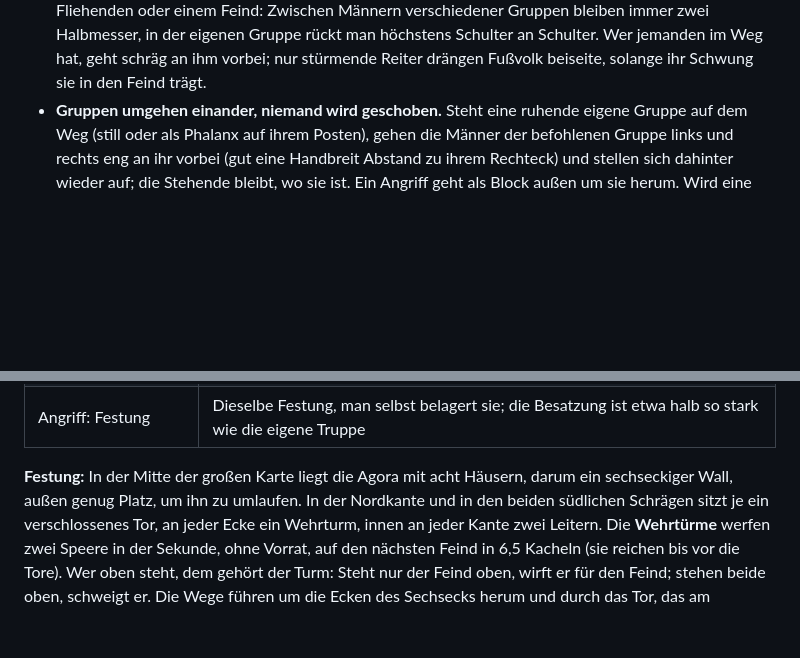
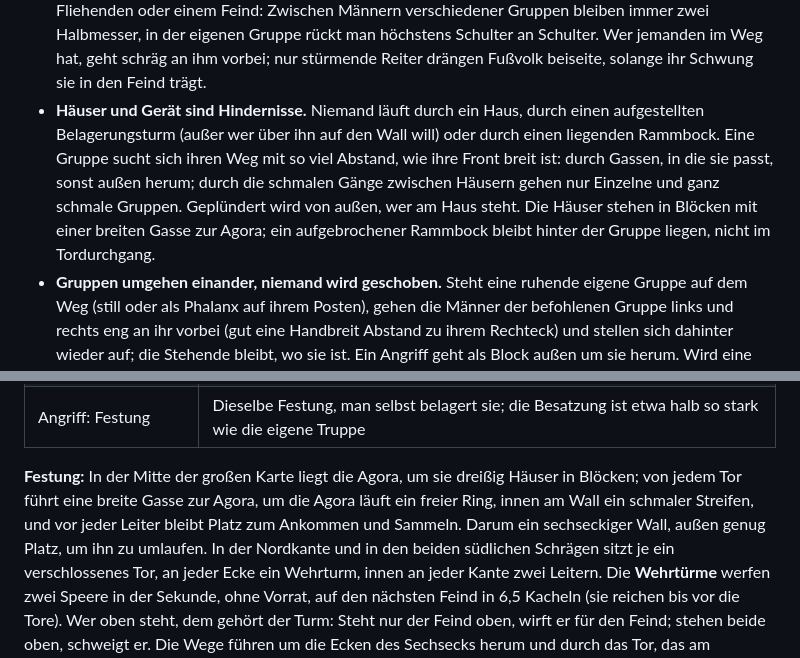
Before and after one commit to manaef-del/pygame-test, a Markdown page: README.md, 2 parts joined by grey strips. Drawn GitHub-style; blank space fills up the shorter version.

Commit message:
Doku: Häuser als Hindernisse in README und Ideenliste
Co-Authored-By: Claude Opus 5.5 <noreply@anthropic.com>
Claude-Session: https://claude.ai/code/session_012WCWxVqbfj973e37fQsQh1

```diff
--- a/README.md
+++ b/README.md
@@ -97,6 +97,15 @@ Aus dem Apoikia-Konzept (Teil A·12 und B4) und dem Wirtschaftsregister
   eigenen Gruppe rückt man höchstens Schulter an Schulter. Wer jemanden
   im Weg hat, geht schräg an ihm vorbei; nur stürmende Reiter drängen
   Fußvolk beiseite, solange ihr Schwung sie in den Feind trägt.
+- **Häuser und Gerät sind Hindernisse.** Niemand läuft durch ein Haus,
+  durch einen aufgestellten Belagerungsturm (außer wer über ihn auf den
+  Wall will) oder durch einen liegenden Rammbock. Eine Gruppe sucht sich
+  ihren Weg mit so viel Abstand, wie ihre Front breit ist: durch Gassen,
+  in die sie passt, sonst außen herum; durch die schmalen Gänge zwischen
+  Häusern gehen nur Einzelne und ganz schmale Gruppen. Geplündert wird
+  von außen, wer am Haus steht. Die Häuser stehen in Blöcken mit einer
+  breiten Gasse zur Agora; ein aufgebrochener Rammbock bleibt hinter der
+  Gruppe liegen, nicht im Tordurchgang.
 - **Gruppen umgehen einander, niemand wird geschoben.** Steht eine
   ruhende eigene Gruppe auf dem Weg (still oder als Phalanx auf ihrem
   Posten), gehen die Männer der befohlenen Gruppe links und rechts eng an
@@ -300,9 +309,11 @@ läuft mit halber Geschwindigkeit (`TIME_SCALE`).
 | Verteidigung: Festung | Große Karte (viermal so groß). Ein Heer aus Hopliten, Peltasten und Reitern, doppelt so stark wie die eigene Truppe, belagert die sechseckige Festung |
 | Angriff: Festung | Dieselbe Festung, man selbst belagert sie; die Besatzung ist etwa halb so stark wie die eigene Truppe |
 
-**Festung:** In der Mitte der großen Karte liegt die Agora mit acht
-Häusern, darum ein sechseckiger Wall, außen genug Platz, um ihn zu
-umlaufen. In der Nordkante und in den beiden südlichen Schrägen sitzt je
+**Festung:** In der Mitte der großen Karte liegt die Agora, um sie
+dreißig Häuser in Blöcken; von jedem Tor führt eine breite Gasse zur
+Agora, um die Agora läuft ein freier Ring, innen am Wall ein schmaler
+Streifen, und vor jeder Leiter bleibt Platz zum Ankommen und Sammeln.
+Darum ein sechseckiger Wall, außen genug Platz, um ihn zu umlaufen. In der Nordkante und in den beiden südlichen Schrägen sitzt je
 ein verschlossenes Tor, an jeder Ecke ein Wehrturm, innen an jeder Kante
 zwei Leitern. Die **Wehrtürme** werfen zwei Speere in der Sekunde, ohne
 Vorrat, auf den nächsten Feind in 6,5 Kacheln (sie reichen bis vor die
```
Also changed, not shown: docs/ideen.md (+15 -2 lines).
